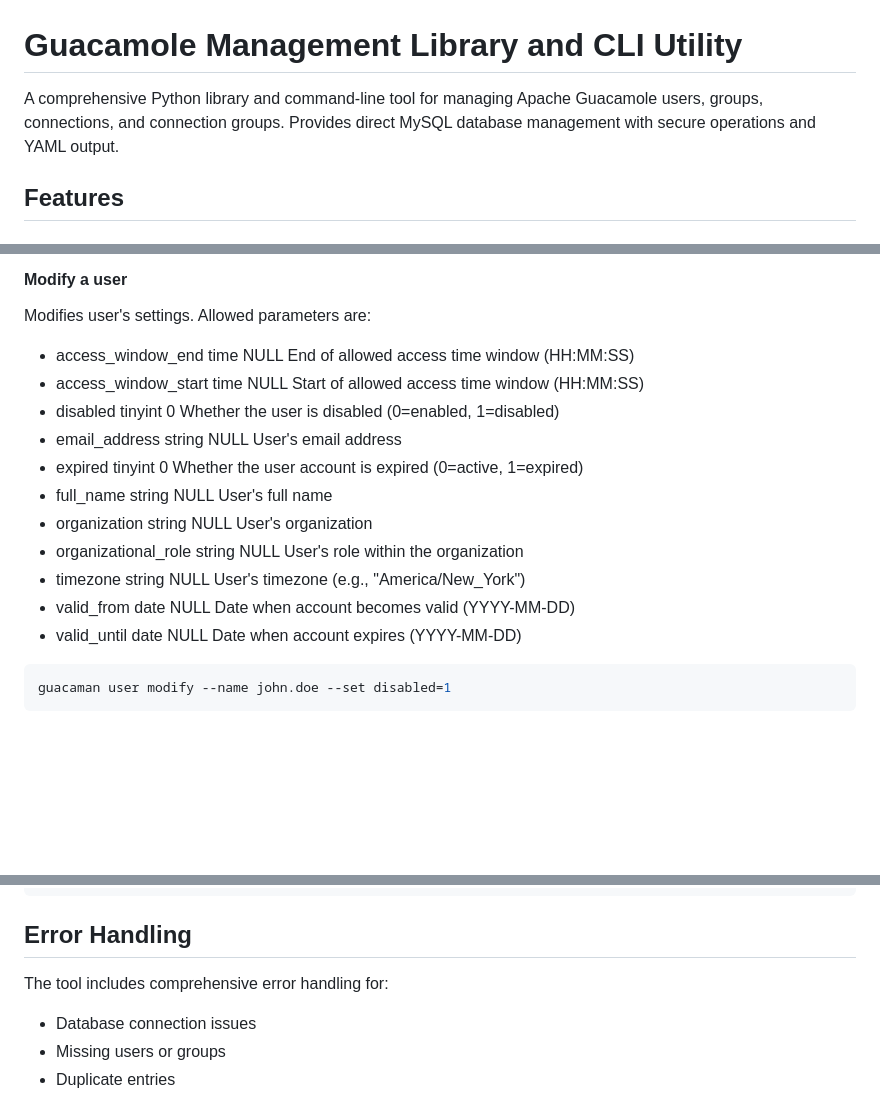
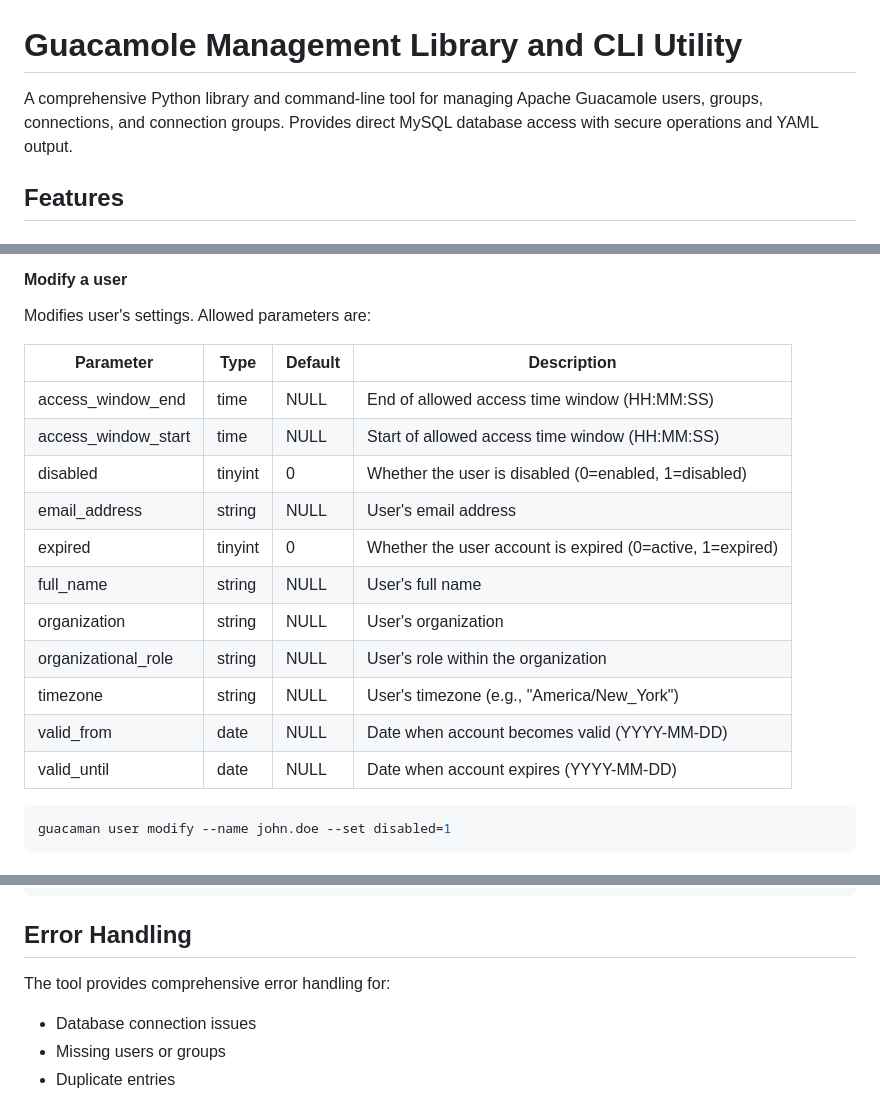
Before and after one commit to burbilog/guacalib, a Markdown page: README.md, 3 parts joined by grey strips. GitHub-like rendering; blank space fills up the shorter version.

Commit message:
docs: Improve README formatting and English clarity

````diff
--- a/README.md
+++ b/README.md
@@ -1,6 +1,6 @@
 # Guacamole Management Library and CLI Utility
 
-A comprehensive Python library and command-line tool for managing Apache Guacamole users, groups, connections, and connection groups. Provides direct MySQL database management with secure operations and YAML output.
+A comprehensive Python library and command-line tool for managing Apache Guacamole users, groups, connections, and connection groups. Provides direct MySQL database access with secure operations and YAML output.
 
 ## Features
 
@@ -198,17 +198,19 @@ guacaman user new \
 
 Modifies user's settings. Allowed parameters are:
 
-- access_window_end     time      NULL       End of allowed access time window (HH:MM:SS)
-- access_window_start   time      NULL       Start of allowed access time window (HH:MM:SS)
-- disabled              tinyint   0          Whether the user is disabled (0=enabled, 1=disabled)
-- email_address         string    NULL       User's email address
-- expired               tinyint   0          Whether the user account is expired (0=active, 1=expired)
-- full_name             string    NULL       User's full name
-- organization          string    NULL       User's organization
-- organizational_role   string    NULL       User's role within the organization
-- timezone              string    NULL       User's timezone (e.g., "America/New_York")
-- valid_from            date      NULL       Date when account becomes valid (YYYY-MM-DD)
-- valid_until           date      NULL       Date when account expires (YYYY-MM-DD)
+| Parameter            | Type     | Default | Description                                      |
+|----------------------|----------|---------|--------------------------------------------------|
+| access_window_end    | time     | NULL    | End of allowed access time window (HH:MM:SS)     |
+| access_window_start  | time     | NULL    | Start of allowed access time window (HH:MM:SS)   |
+| disabled             | tinyint  | 0       | Whether the user is disabled (0=enabled, 1=disabled) |
+| email_address        | string   | NULL    | User's email address                             |
+| expired              | tinyint  | 0       | Whether the user account is expired (0=active, 1=expired) |
+| full_name            | string   | NULL    | User's full name                                 |
+| organization         | string   | NULL    | User's organization                              |
+| organizational_role  | string   | NULL    | User's role within the organization              |
+| timezone             | string   | NULL    | User's timezone (e.g., "America/New_York")       |
+| valid_from           | date     | NULL    | Date when account becomes valid (YYYY-MM-DD)     |
+| valid_until          | date     | NULL    | Date when account expires (YYYY-MM-DD)           |
 
 ```bash
 guacaman user modify --name john.doe --set disabled=1
@@ -394,7 +396,7 @@ database = guacamole_db
 
 ## Error Handling
 
-The tool includes comprehensive error handling for:
+The tool provides comprehensive error handling for:
 - Database connection issues
 - Missing users or groups
 - Duplicate entries
````
Also changed, not shown: other parts of README.md (+1 -1 lines).
